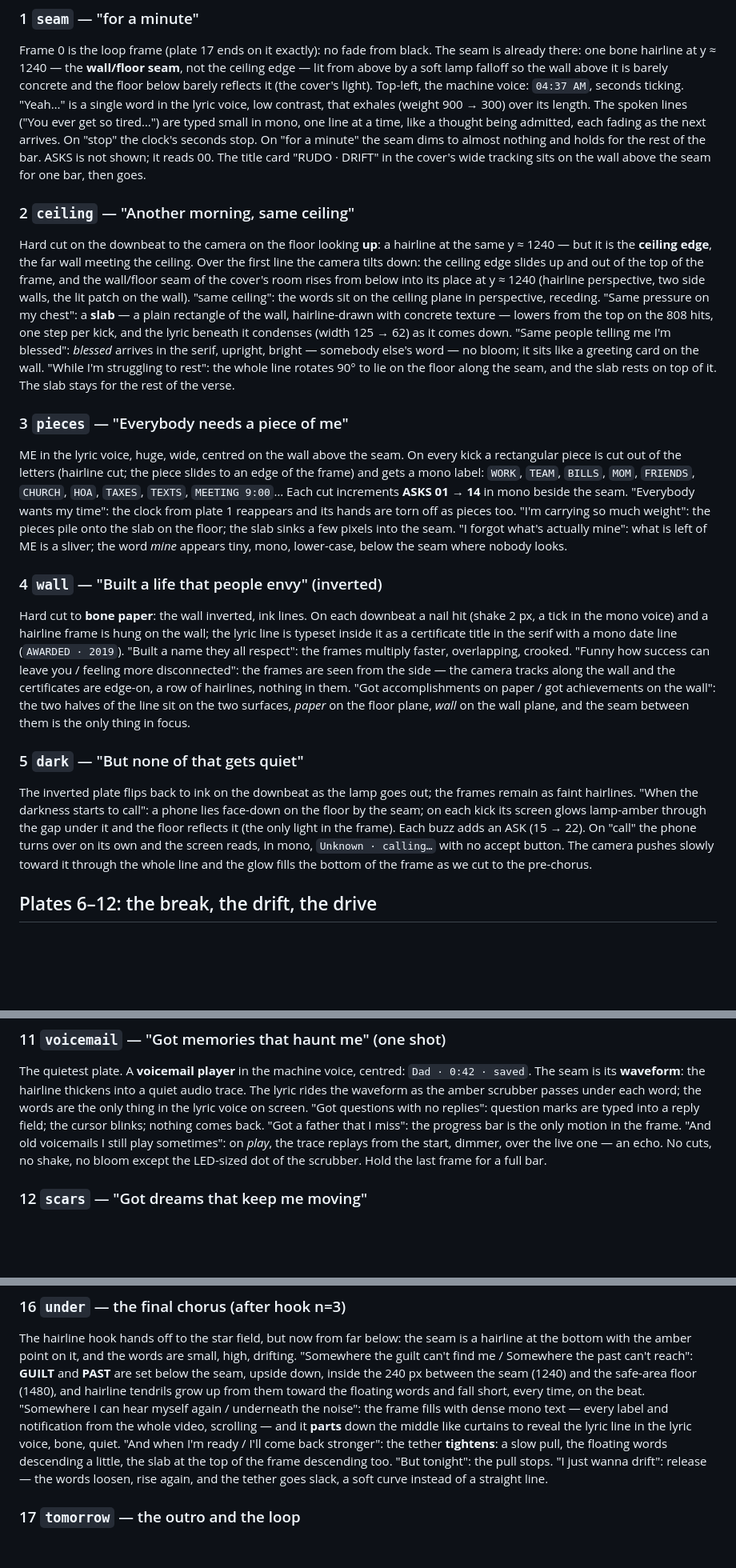
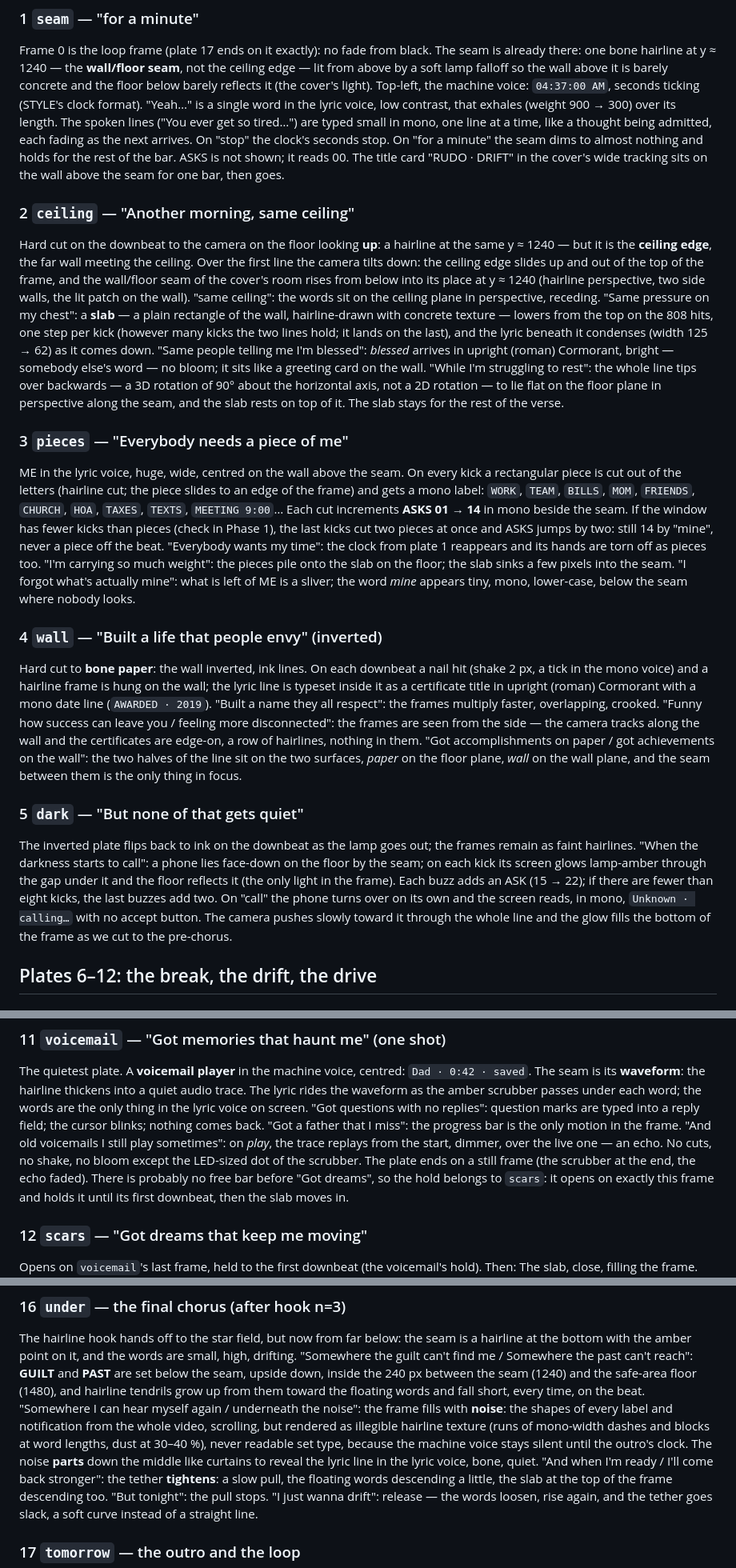
Before and after one commit to rudolph-nck/rudo, a Markdown page: lyric-video/docs/TREATMENT-drift.md, 3 parts joined by grey strips. Shown at 80% size. Rendered like a GitHub page; blank space fills up the shorter version.

Commit message:
Drift treatment: resolve remaining Phase 0 flags (d7, d8, d11-d13)
Upright Cormorant for other people's words (italic stays the one
confession line); under's noise wall is illegible texture; kick-count
fallbacks for pieces/dark/ceiling; the voicemail hold opens scars;
ceiling tip-over is a 3D rotation; clock is HH:MM:SS AM.

Co-Authored-By: Claude Opus 5.5 <noreply@anthropic.com>
Claude-Session: https://claude.ai/code/session_01R4jntVmo5LSCfLRa2A3LDt

```diff
--- a/lyric-video/docs/TREATMENT-drift.md
+++ b/lyric-video/docs/TREATMENT-drift.md
@@ -79,7 +80,7 @@ replaces `stars` after hook 3.
 Frame 0 is the loop frame (plate 17 ends on it exactly): no fade from black. The seam is already
 there: one bone hairline at y ≈ 1240 — the **wall/floor seam**, not the ceiling edge — lit from above by a soft lamp falloff
 so the wall above it is barely concrete and the floor below barely reflects it (the cover's
-light). Top-left, the machine voice: `04:37 AM`, seconds ticking. "Yeah…" is a single word in the
+light). Top-left, the machine voice: `04:37:00 AM`, seconds ticking (STYLE's clock format). "Yeah…" is a single word in the
 lyric voice, low contrast, that exhales (weight 900 → 300) over its length. The spoken lines
 ("You ever get so tired…") are typed small in mono, one line at a time, like a thought being
 admitted, each fading as the next arrives. On "stop" the clock's seconds stop. On "for a minute"
@@ -95,17 +96,20 @@ seam of the cover's room rises from below into its place at y ≈ 1240 (hairline
 side walls, the lit patch on the wall). "same ceiling": the words sit on the
 ceiling plane in perspective, receding. "Same pressure on my chest": a **slab** — a plain
 rectangle of the wall, hairline-drawn with concrete texture — lowers from the top on the 808
-hits, one step per kick, and the lyric beneath it condenses (width 125 → 62) as it comes down.
-"Same people telling me I'm blessed": *blessed* arrives in the serif, upright, bright — somebody
+hits, one step per kick (however many kicks the two lines hold; it lands on the last), and the lyric beneath it condenses (width 125 → 62) as it comes down.
+"Same people telling me I'm blessed": *blessed* arrives in upright (roman) Cormorant, bright — somebody
 else's word — no bloom; it sits like a greeting card on the wall. "While I'm struggling to rest":
-the whole line rotates 90° to lie on the floor along the seam, and the slab rests on top of it.
+the whole line tips over backwards — a 3D rotation of 90° about the horizontal axis, not a 2D
+rotation — to lie flat on the floor plane in perspective along the seam, and the slab rests on top of it.
 The slab stays for the rest of the verse.
 
 ### 3 `pieces` — "Everybody needs a piece of me"
 ME in the lyric voice, huge, wide, centred on the wall above the seam. On every kick a
 rectangular piece is cut out of the letters (hairline cut; the piece slides to an edge of the
 frame) and gets a mono label: `WORK`, `TEAM`, `BILLS`, `MOM`, `FRIENDS`, `CHURCH`, `HOA`,
-`TAXES`, `TEXTS`, `MEETING 9:00`… Each cut increments **ASKS 01 → 14** in mono beside the seam.
+`TAXES`, `TEXTS`, `MEETING 9:00`… Each cut increments **ASKS 01 → 14** in mono beside the seam. If the window has fewer kicks than
+pieces (check in Phase 1), the last kicks cut two pieces at once and ASKS jumps by two: still
+14 by "mine", never a piece off the beat.
 "Everybody wants my time": the clock from plate 1 reappears and its hands are torn off as pieces
 too. "I'm carrying so much weight": the pieces pile onto the slab on the floor; the slab sinks a
 few pixels into the seam. "I forgot what's actually mine": what is left of ME is a sliver; the
@@ -114,7 +118,7 @@ word *mine* appears tiny, mono, lower-case, below the seam where nobody looks.
 ### 4 `wall` — "Built a life that people envy" (inverted)
 Hard cut to **bone paper**: the wall inverted, ink lines. On each downbeat a nail hit (shake
 2 px, a tick in the mono voice) and a hairline frame is hung on the wall; the lyric line is
-typeset inside it as a certificate title in the serif with a mono date line (`AWARDED · 2019`).
+typeset inside it as a certificate title in upright (roman) Cormorant with a mono date line (`AWARDED · 2019`).
 "Built a name they all respect": the frames multiply faster, overlapping, crooked. "Funny how
 success can leave you / feeling more disconnected": the frames are seen from the side — the
 camera tracks along the wall and the certificates are edge-on, a row of hairlines, nothing in
@@ -126,7 +130,7 @@ between them is the only thing in focus.
 The inverted plate flips back to ink on the downbeat as the lamp goes out; the frames remain as
 faint hairlines. "When the darkness starts to call": a phone lies face-down on the floor by the
 seam; on each kick its screen glows lamp-amber through the gap under it and the floor reflects it
-(the only light in the frame). Each buzz adds an ASK (15 → 22). On "call" the phone turns over on
+(the only light in the frame). Each buzz adds an ASK (15 → 22); if there are fewer than eight kicks, the last buzzes add two. On "call" the phone turns over on
 its own and the screen reads, in mono, `Unknown · calling…` with no accept button. The camera
 pushes slowly toward it through the whole line and the glow fills the bottom of the frame as we
 cut to the pre-chorus.
@@ -207,9 +211,12 @@ voice on screen. "Got questions with no replies": question marks are typed into
 the cursor blinks; nothing comes back. "Got a father that I miss": the progress bar is the only
 motion in the frame. "And old voicemails I still play sometimes": on *play*, the trace replays
 from the start, dimmer, over the live one — an echo. No cuts, no shake, no bloom except the
-LED-sized dot of the scrubber. Hold the last frame for a full bar.
+LED-sized dot of the scrubber. The plate ends on a still frame (the scrubber at the end, the echo
+faded). There is probably no free bar before "Got dreams", so the hold belongs to `scars`: it
+opens on exactly this frame and holds it until its first downbeat, then the slab moves in.
 
 ### 12 `scars` — "Got dreams that keep me moving"
+Opens on `voicemail`'s last frame, held to the first downbeat (the voicemail's hold). Then:
 The slab, close, filling the frame. "Got dreams that keep me moving": the amber point runs along
 the seam at the slab's base, pulling the slab forward a step per beat. "And scars that keep me
 real": hairline **cracks** are drawn into the slab's face on the snares, one per word; they stay.
@@ -260,8 +267,10 @@ the bottom with the amber point on it, and the words are small, high, drifting.
 guilt can't find me / Somewhere the past can't reach": **GUILT** and **PAST** are set below the
 seam, upside down, inside the 240 px between the seam (1240) and the safe-area floor (1480), and hairline tendrils grow up from them toward the floating words and fall
 short, every time, on the beat. "Somewhere I can hear myself again / underneath the noise": the
-frame fills with dense mono text — every label and notification from the whole video, scrolling
-— and it **parts** down the middle like curtains to reveal the lyric line in the lyric voice,
+frame fills with **noise**: the shapes of every label and notification from the whole video,
+scrolling, but rendered as illegible hairline texture (runs of mono-width dashes and blocks at
+word lengths, dust at 30–40 %), never readable set type, because the machine voice stays
+silent until the outro's clock. The noise **parts** down the middle like curtains to reveal the lyric line in the lyric voice,
 bone, quiet. "And when I'm ready / I'll come back stronger": the tether **tightens**: a slow
 pull, the floating words descending a little, the slab at the top of the frame descending too.
 "But tonight": the pull stops. "I just wanna drift": release — the words loosen, rise again, and
```
Also changed, not shown: other parts of lyric-video/docs/TREATMENT-drift.md (+1 -0 lines), lyric-video/docs/NOTES-port.md (+8 -1 lines), lyric-video/docs/STYLE.md (+4 -1 lines).
